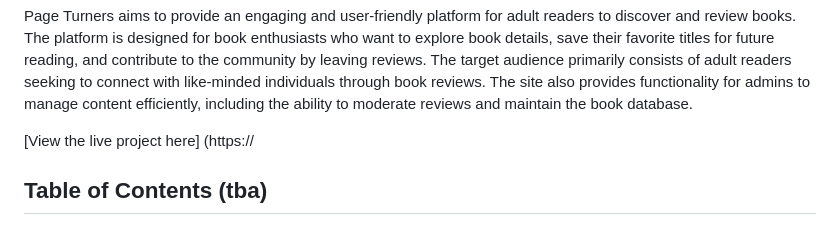
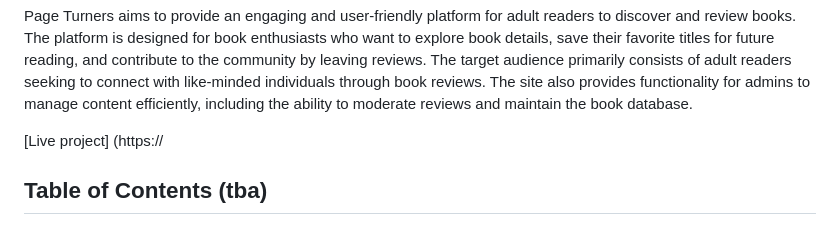
Before and after one commit to Goca7/book-club-full-stack-project, a Markdown page: README.md, the part around the change. Drawn GitHub-style.

Commit message:
Corrected a typo in README

```diff
--- a/README.md
+++ b/README.md
@@ -2,7 +2,7 @@
 
 Page Turners aims to provide an engaging and user-friendly platform for adult readers to discover and review books. The platform is designed for book enthusiasts who want to explore book details, save their favorite titles for future reading, and contribute to the community by leaving reviews. The target audience primarily consists of adult readers seeking to connect with like-minded individuals through book reviews. The site also provides functionality for admins to manage content efficiently, including the ability to moderate reviews and maintain the book database.
 
-[View the live project here] (https://
+[Live project] (https://
 
 ## Table of Contents (tba)
 
```
